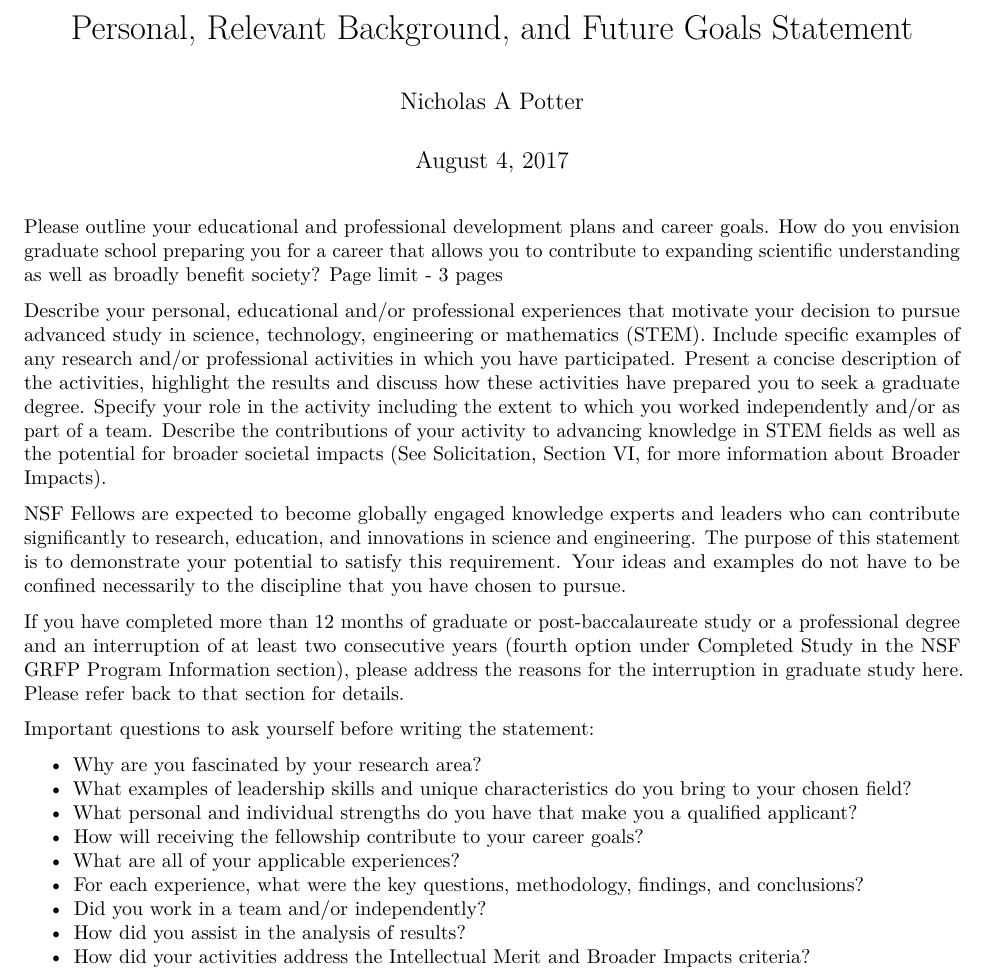
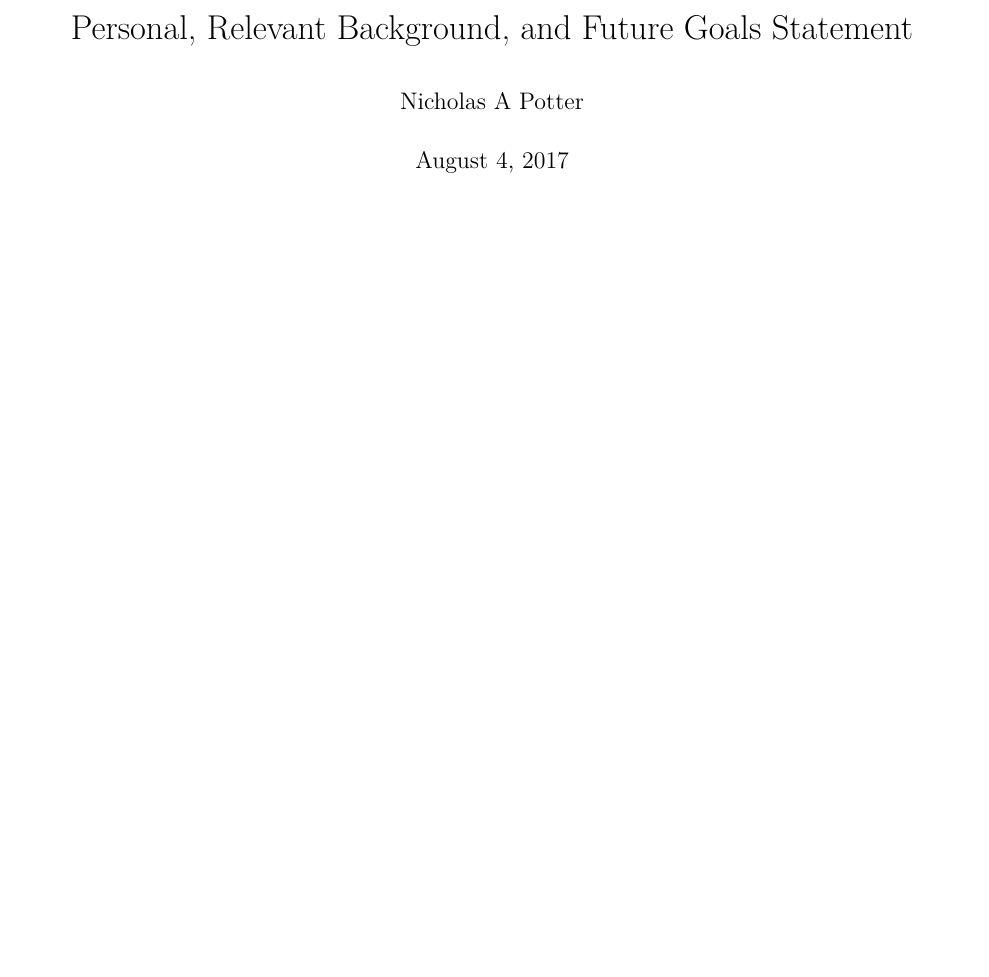
Before and after one commit to potterzot/research-template, an R Markdown document (grant/output/personal_statement.Rmd): part of the page, cut so that both start at the same text, the shorter picture padded with empty space. Rendered offline with R 4.5, knitr and Pandoc, then LaTeX, with nearby package versions.

Commit message:
remove nsf text.

````diff
--- a/grant/output/personal_statement.Rmd
+++ b/grant/output/personal_statement.Rmd
@@ -8,23 +8,3 @@ output: pdf_document
 ```{r setup, include=FALSE}
 knitr::opts_chunk$set(echo = TRUE)
 ```
-
-Please outline your educational and professional development plans and career goals. How do you envision graduate school preparing you for a career that allows you to contribute to expanding scientific understanding as well as broadly benefit society? Page limit - 3 pages
-
-Describe your personal, educational and/or professional experiences that motivate your decision to pursue advanced study in science, technology, engineering or mathematics (STEM). Include specific examples of any research and/or professional activities in which you have participated. Present a concise description of the activities, highlight the results and discuss how these activities have prepared you to seek a graduate degree. Specify your role in the activity including the extent to which you worked independently and/or as part of a team. Describe the contributions of your activity to advancing knowledge in STEM fields as well as the potential for broader societal impacts (See Solicitation, Section VI, for more information about Broader Impacts).
-
-NSF Fellows are expected to become globally engaged knowledge experts and leaders who can contribute significantly to research, education, and innovations in science and engineering. The purpose of this statement is to demonstrate your potential to satisfy this requirement. Your ideas and examples do not have to be confined necessarily to the discipline that you have chosen to pursue.
-
-If you have completed more than 12 months of graduate or post-baccalaureate study or a professional degree and an interruption of at least two consecutive years (fourth option under Completed Study in the NSF GRFP Program Information section), please address the reasons for the interruption in graduate study here. Please refer back to that section for details.
-
-Important questions to ask yourself before writing the statement:
-
-* Why are you fascinated by your research area?
-* What examples of leadership skills and unique characteristics do you bring to your chosen field?
-* What personal and individual strengths do you have that make you a qualified applicant?
-* How will receiving the fellowship contribute to your career goals?
-* What are all of your applicable experiences?
-* For each experience, what were the key questions, methodology, findings, and conclusions?
-* Did you work in a team and/or independently?
-* How did you assist in the analysis of results?
-* How did your activities address the Intellectual Merit and Broader Impacts criteria?
````
Also changed, not shown: grant/TODO.md (+3 -7 lines), grant/output/research_statement.Rmd (+0 -11 lines).
